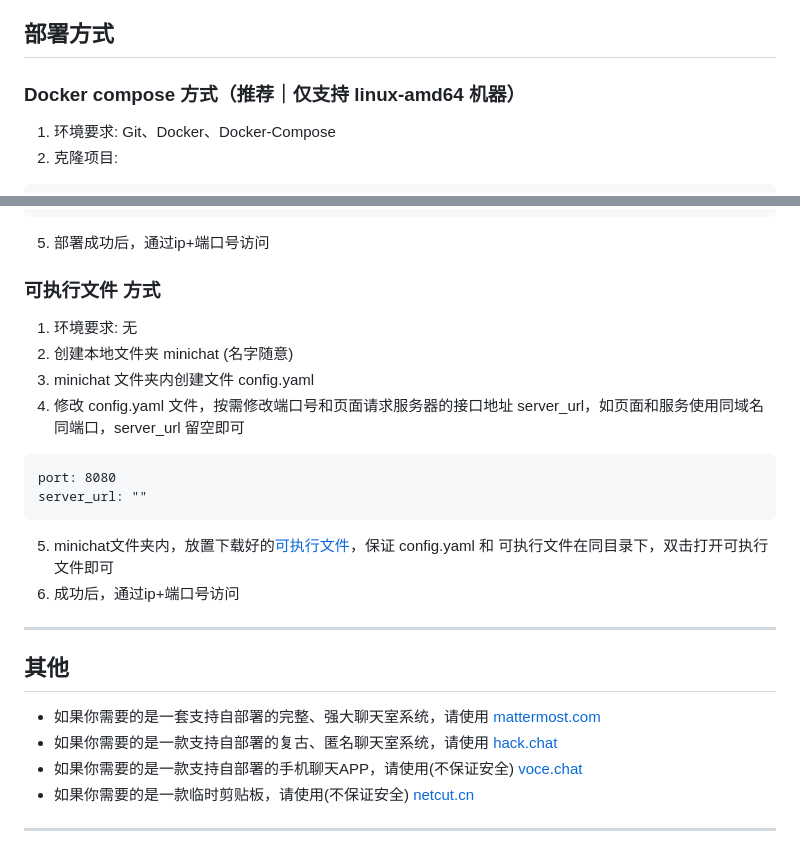
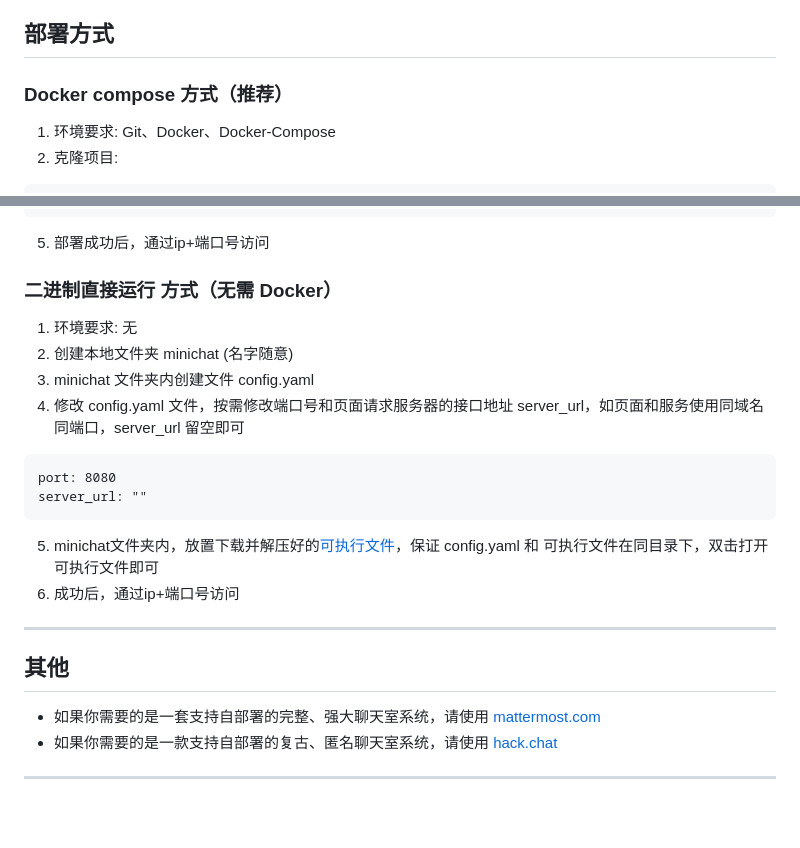
Before and after one commit to byebyehair/minichat, a Markdown page: README.md, 2 parts joined by grey strips. Drawn GitHub-style; blank space fills up the shorter version.

````diff
--- a/README.md
+++ b/README.md
@@ -29,7 +29,7 @@ Minichat 是一款极简、极轻、无痕匿名聊天工具，开发此程序
 
 ## 部署方式
 
-### Docker compose 方式（推荐｜仅支持 linux-amd64 机器）
+### Docker compose 方式（推荐）
 
 1. 环境要求: Git、Docker、Docker-Compose
 2. 克隆项目:
@@ -59,7 +59,7 @@ docker run -d --name minichattest -p 8080:8080 -v $(pwd)/config.yaml:/app/config
 ```
 5. 部署成功后，通过ip+端口号访问
 
-### 可执行文件 方式
+### 二进制直接运行 方式（无需 Docker）
 
 1. 环境要求: 无
 2. 创建本地文件夹 minichat (名字随意)
@@ -69,7 +69,7 @@ docker run -d --name minichattest -p 8080:8080 -v $(pwd)/config.yaml:/app/config
 port: 8080
 server_url: ""
 ```
-5. minichat文件夹内，放置下载好的[可执行文件](https://github.com/okhanyu/minichat/releases/)，保证 config.yaml 和 可执行文件在同目录下，双击打开可执行文件即可
+5. minichat文件夹内，放置下载并解压好的[可执行文件](https://github.com/okhanyu/minichat/releases/)，保证 config.yaml 和 可执行文件在同目录下，双击打开可执行文件即可
 5. 成功后，通过ip+端口号访问
 
 ---
@@ -77,8 +77,6 @@ server_url: ""
 ## 其他
 * 如果你需要的是一套支持自部署的完整、强大聊天室系统，请使用 [mattermost.com](https://mattermost.com/)
 * 如果你需要的是一款支持自部署的复古、匿名聊天室系统，请使用 [hack.chat](https://hack.chat/)
-* 如果你需要的是一款支持自部署的手机聊天APP，请使用(不保证安全)  [voce.chat](https://voce.chat/)
-* 如果你需要的是一款临时剪贴板，请使用(不保证安全) [netcut.cn](https://netcut.cn/)
 
 ---
 
````
